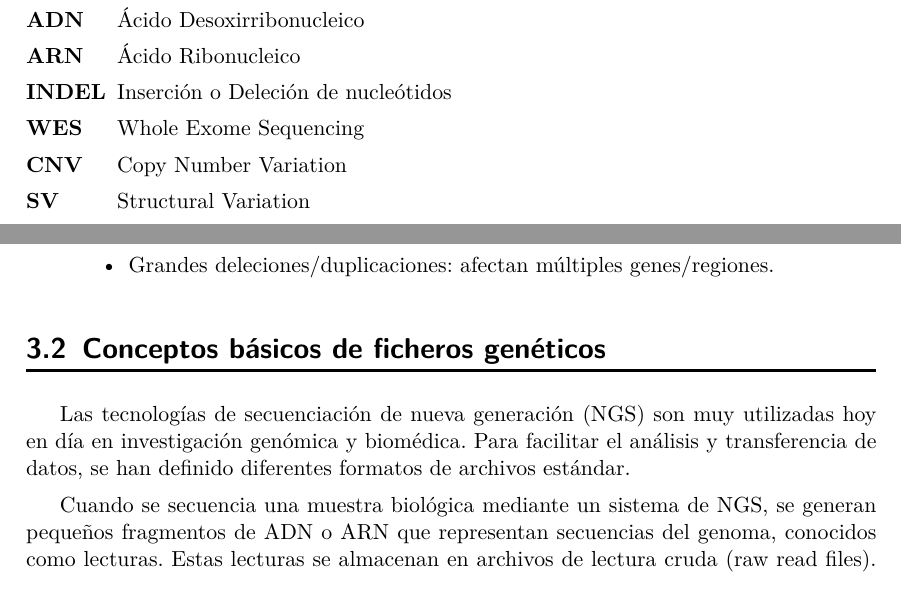
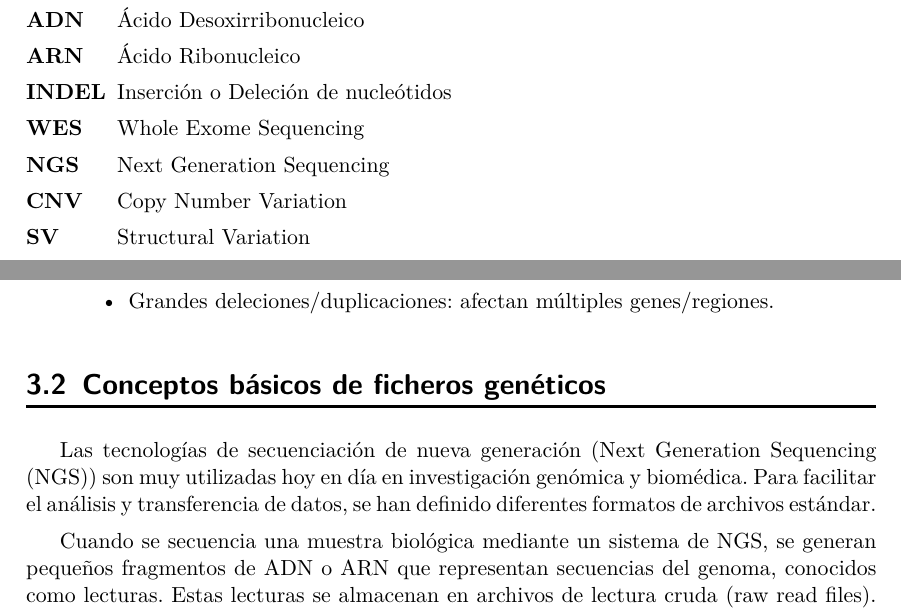
Before and after one commit to cristirofer/Proyecto-Genoma-Humano, a LaTeX thesis (tfgetsinf/plantillatfg.tex): two parts of pages 9 and 23 of 66, joined at a grey line, cut so that both start at the same text. Compiled offline with pdfLaTeX.

Commit message:
Resumen arreglo 2

```diff
--- a/tfgetsinf/plantillatfg.tex
+++ b/tfgetsinf/plantillatfg.tex
@@ -154,6 +154,7 @@
   \acro{ARN}{Ácido Ribonucleico}
   \acro{INDEL}{Inserción o Deleción de nucleótidos}
   \acro{WES}{Whole Exome Sequencing}
+  \acro{NGS}{Next Generation Sequencing}
   \acro{CNV}{Copy Number Variation}
   \acro{SV}{Structural Variation}
   \acro{NCBI}{National Center for Biotechnology Information}
@@ -399,9 +400,9 @@ Por esta razón, cada individuo presenta un genoma ligeramente distinto al resto
 
 \section{Conceptos básicos de ficheros genéticos}
 
-Las tecnologías de secuenciación de nueva generación (NGS) son muy utilizadas hoy en día en investigación genómica y biomédica. Para facilitar el análisis y transferencia de datos, se han definido diferentes formatos de archivos estándar.
-
-Cuando se secuencia una muestra biológica mediante un sistema de NGS, se generan pequeños fragmentos de \ac{ADN} o \ac{ARN} que representan secuencias del genoma, conocidos como lecturas. Estas lecturas se almacenan en archivos de lectura cruda (raw read files). Los formatos más comunes son: \ac{FASTA}, fastq y fasta.gz.
+Las tecnologías de secuenciación de nueva generación (\ac{NGS}) son muy utilizadas hoy en día en investigación genómica y biomédica. Para facilitar el análisis y transferencia de datos, se han definido diferentes formatos de archivos estándar.
+
+Cuando se secuencia una muestra biológica mediante un sistema de \ac{NGS}, se generan pequeños fragmentos de \ac{ADN} o \ac{ARN} que representan secuencias del genoma, conocidos como lecturas. Estas lecturas se almacenan en archivos de lectura cruda (raw read files). Los formatos más comunes son: \ac{FASTA}, fastq y fasta.gz.
 
 Después, esas lecturas deben ser alineadas con el genoma de referencia (como el genoma humano), y el resultado de este alineamiento se guarda en archivos SAM (Sequence Alignment Map) o BAM (Binary Alignment Map).
 
```
Also changed, not shown: 8 other files.
